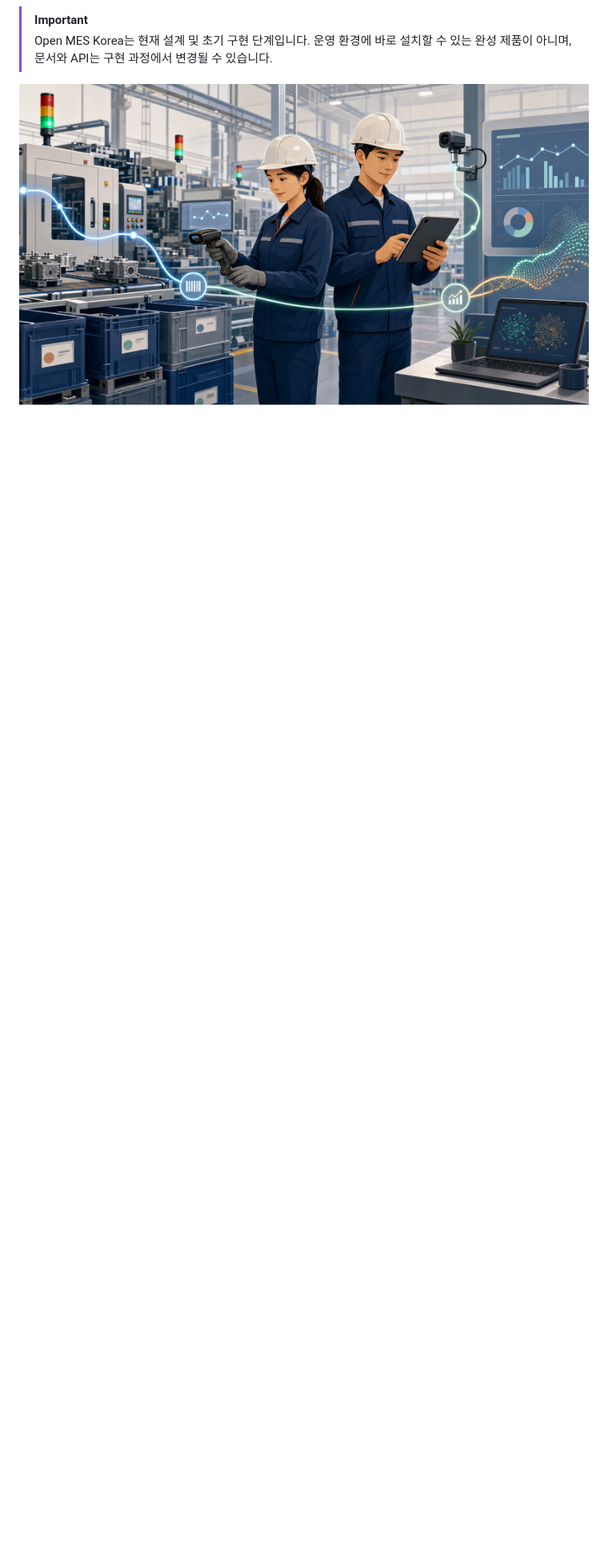
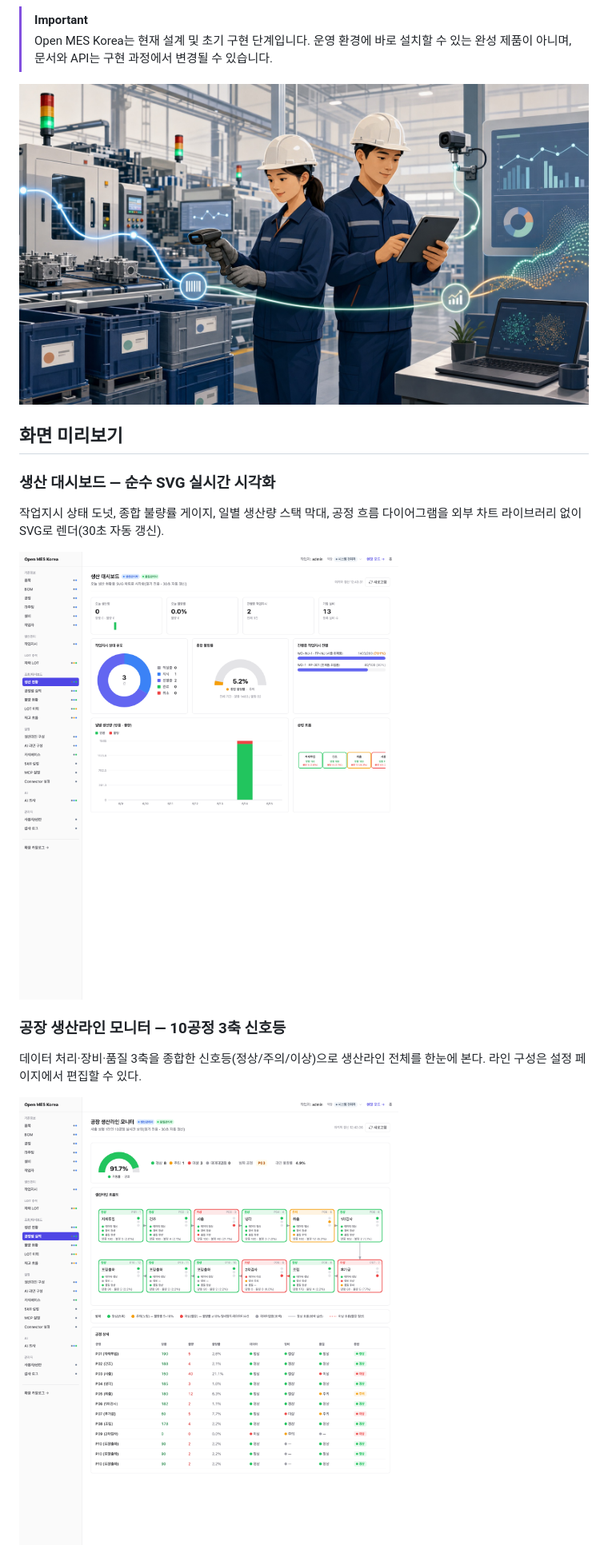
Before and after one commit to baryonlabs/open-mes-korea, a Markdown page: README.md, the part around one of its changes. Shown at 80% size. Drawn GitHub-style; pictures changed too: docs/screenshots/dashboard.png (added), docs/screenshots/production-line.png (added); blank space fills up the shorter version.

Commit message:
docs: add live screenshots to README
생산 대시보드(SVG 시각화), 공장 생산라인 모니터(10공정 3축 신호등),
AI 종합 조사(시계열·미디어·생산) 화면 캡처를 README 화면 미리보기에 추가.

Co-Authored-By: Claude Opus 4.8 <noreply@anthropic.com>

```diff
--- a/README.md
+++ b/README.md
@@ -28,3 +28,18 @@
 > 수 있습니다.
 
 ![Open MES Korea - 제조 데이터 수집부터 분석까지](site/assets/open-mes-factory-team.jpg)
+
+## 화면 미리보기
+
+### 생산 대시보드 — 순수 SVG 실시간 시각화
+
+작업지시 상태 도넛, 종합 불량률 게이지, 일별 생산량 스택 막대, 공정 흐름 다이어그램을 외부 차트 라이브러리 없이 SVG로 렌더(30초 자동 갱신).
+
+![생산 대시보드](docs/screenshots/dashboard.png)
+
+### 공장 생산라인 모니터 — 10공정 3축 신호등
+
+데이터 처리·장비·품질 3축을 종합한 신호등(정상/주의/이상)으로 생산라인 전체를 한눈에 본다. 라인 구성은 설정 페이지에서 편집할 수 있다.
+
+![공장 생산라인 모니터](docs/screenshots/production-line.png)
+
```
Also changed, not shown: other parts of README.md (+5 -0 lines), docs/screenshots/ai-investigate.png (added).
